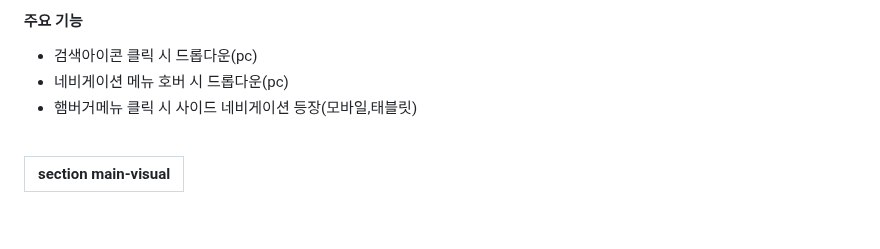
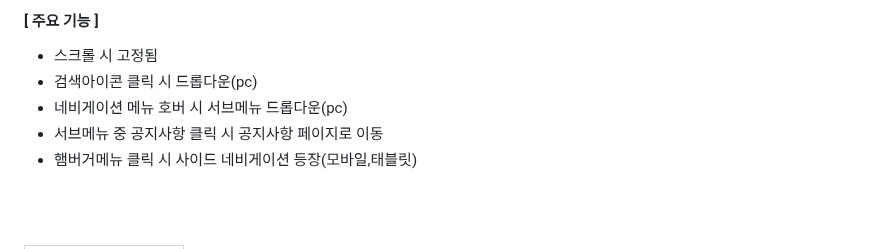
Before and after one commit to kkh12345/kkh1, a Markdown page: README.md, the part around one of its changes. Rendered like a GitHub page; blank space fills up the shorter version.

```diff
--- a/README.md
+++ b/README.md
@@ -31,8 +42,12 @@
 
 
-#### 주요 기능
+
+
+####   [ 주요 기능 ]
+ * 스크롤 시 고정됨
  * 검색아이콘 클릭 시 드롭다운(pc)
- * 네비게이션 메뉴 호버 시 드롭다운(pc)
+ * 네비게이션 메뉴 호버 시 서브메뉴 드롭다운(pc)
+ * 서브메뉴 중 공지사항 클릭 시 공지사항 페이지로 이동
  * 햄버거메뉴 클릭 시 사이드 네비게이션 등장(모바일,태블릿)
 
 
```
Also changed, not shown: other parts of README.md (+167 -43 lines).
